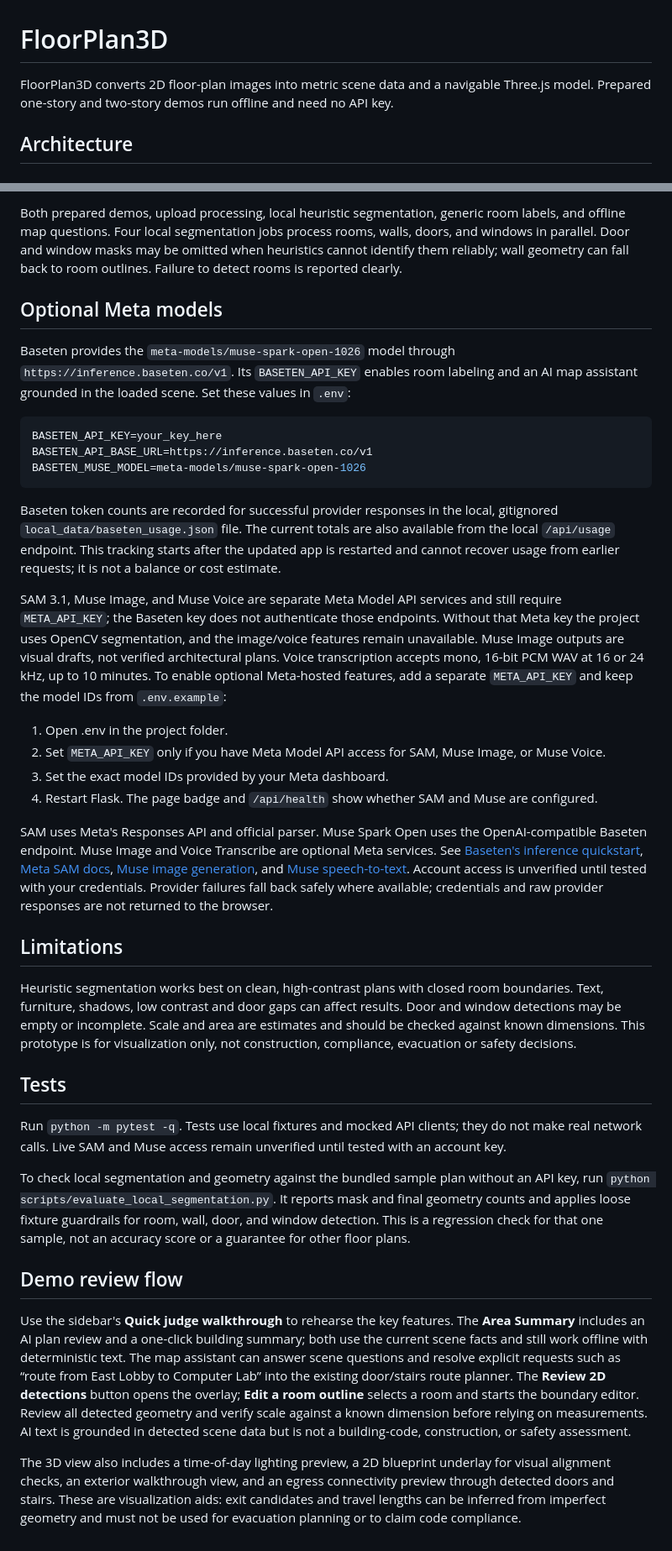
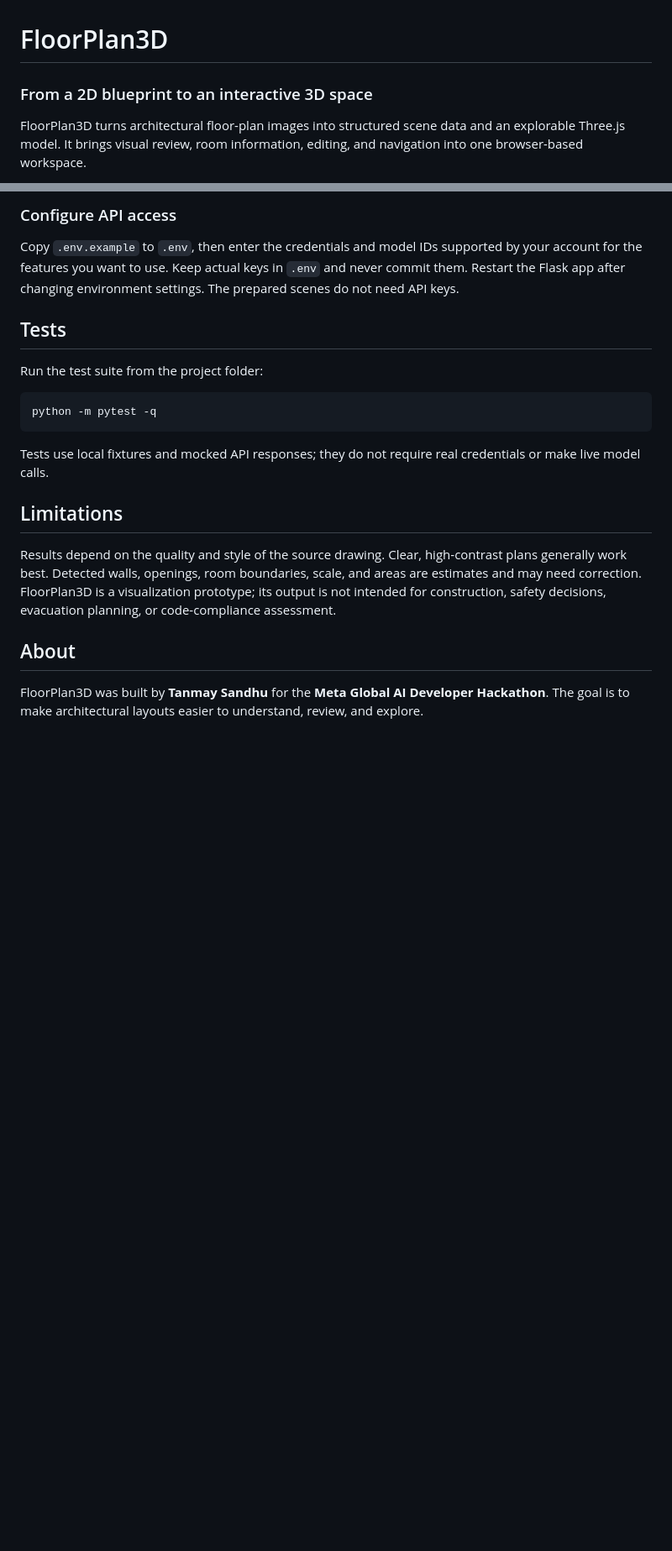
Before and after one commit to tanmaysandhu55/meta-hackathon-blueprint3d, a Markdown page: README.md, 2 parts joined by grey strips. Shown at 84% size. Drawn GitHub-style; blank space fills up the shorter version.

````diff
--- a/README.md
+++ b/README.md
@@ -1,6 +1,6 @@
 # FloorPlan3D
 
-FloorPlan3D converts 2D floor-plan images into metric scene data and a navigable Three.js model. Prepared one-story and two-story demos run offline and need no API key.
+### From a 2D blueprint to an interactive 3D space
 
-## Architecture
+FloorPlan3D turns architectural floor-plan images into structured scene data and an explorable Three.js model. It brings visual review, room information, editing, and navigation into one browser-based workspace.
 
@@ -48,39 +103,22 @@ cp .env.example .env
 
-Both prepared demos, upload processing, local heuristic segmentation, generic room labels, and offline map questions. Four local segmentation jobs process rooms, walls, doors, and windows in parallel. Door and window masks may be omitted when heuristics cannot identify them reliably; wall geometry can fall back to room outlines. Failure to detect rooms is reported clearly.
+### Configure API access
 
-## Optional Meta models
+Copy `.env.example` to `.env`, then enter the credentials and model IDs supported by your account for the features you want to use. Keep actual keys in `.env` and never commit them. Restart the Flask app after changing environment settings. The prepared scenes do not need API keys.
 
-Baseten provides the `meta-models/muse-spark-open-1026` model through `https://inference.baseten.co/v1`. Its `BASETEN_API_KEY` enables room labeling and an AI map assistant grounded in the loaded scene. Set these values in `.env`:
+## Tests
 
-```env
-BASETEN_API_KEY=your_key_here
-BASETEN_API_BASE_URL=https://inference.baseten.co/v1
-BASETEN_MUSE_MODEL=meta-models/muse-spark-open-1026
+Run the test suite from the project folder:
+
+```sh
+python -m pytest -q
 ```
 
-Baseten token counts are recorded for successful provider responses in the local, gitignored `local_data/baseten_usage.json` file. The current totals are also available from the local `/api/usage` endpoint. This tracking starts after the updated app is restarted and cannot recover usage from earlier requests; it is not a balance or cost estimate.
-
-SAM 3.1, Muse Image, and Muse Voice are separate Meta Model API services and still require `META_API_KEY`; the Baseten key does not authenticate those endpoints. Without that Meta key the project uses OpenCV segmentation, and the image/voice features remain unavailable. Muse Image outputs are visual drafts, not verified architectural plans. Voice transcription accepts mono, 16-bit PCM WAV at 16 or 24 kHz, up to 10 minutes. To enable optional Meta-hosted features, add a separate `META_API_KEY` and keep the model IDs from `.env.example`:
-
-1. Open .env in the project folder.
-2. Set `META_API_KEY` only if you have Meta Model API access for SAM, Muse Image, or Muse Voice.
-3. Set the exact model IDs provided by your Meta dashboard.
-4. Restart Flask. The page badge and `/api/health` show whether SAM and Muse are configured.
-
-SAM uses Meta's Responses API and official parser. Muse Spark Open uses the OpenAI-compatible Baseten endpoint. Muse Image and Voice Transcribe are optional Meta services. See [Baseten's inference quickstart](https://docs.baseten.co/inference/overview), [Meta SAM docs](https://dev.meta.ai/docs/sam/overview), [Muse image generation](https://dev.meta.ai/docs/cookbook/image-generation-basics), and [Muse speech-to-text](https://dev.meta.ai/docs/speech-to-text). Account access is unverified until tested with your credentials. Provider failures fall back safely where available; credentials and raw provider responses are not returned to the browser.
+Tests use local fixtures and mocked API responses; they do not require real credentials or make live model calls.
 
 ## Limitations
 
-Heuristic segmentation works best on clean, high-contrast plans with closed room boundaries. Text, furniture, shadows, low contrast and door gaps can affect results. Door and window detections may be empty or incomplete. Scale and area are estimates and should be checked against known dimensions. This prototype is for visualization only, not construction, compliance, evacuation or safety decisions.
+Results depend on the quality and style of the source drawing. Clear, high-contrast plans generally work best. Detected walls, openings, room boundaries, scale, and areas are estimates and may need correction. FloorPlan3D is a visualization prototype; its output is not intended for construction, safety decisions, evacuation planning, or code-compliance assessment.
 
-## Tests
+## About
 
-Run `python -m pytest -q`. Tests use local fixtures and mocked API clients; they do not make real network calls. Live SAM and Muse access remain unverified until tested with an account key.
-
-To check local segmentation and geometry against the bundled sample plan without an API key, run `python scripts/evaluate_local_segmentation.py`. It reports mask and final geometry counts and applies loose fixture guardrails for room, wall, door, and window detection. This is a regression check for that one sample, not an accuracy score or a guarantee for other floor plans.
-
-## Demo review flow
-
-Use the sidebar's **Quick judge walkthrough** to rehearse the key features. The **Area Summary** includes an AI plan review and a one-click building summary; both use the current scene facts and still work offline with deterministic text. The map assistant can answer scene questions and resolve explicit requests such as “route from East Lobby to Computer Lab” into the existing door/stairs route planner. The **Review 2D detections** button opens the overlay; **Edit a room outline** selects a room and starts the boundary editor. Review all detected geometry and verify scale against a known dimension before relying on measurements. AI text is grounded in detected scene data but is not a building-code, construction, or safety assessment.
-
-The 3D view also includes a time-of-day lighting preview, a 2D blueprint underlay for visual alignment checks, an exterior walkthrough view, and an egress connectivity preview through detected doors and stairs. These are visualization aids: exit candidates and travel lengths can be inferred from imperfect geometry and must not be used for evacuation planning or to claim code compliance.
+FloorPlan3D was built by **Tanmay Sandhu** for the **Meta Global AI Developer Hackathon**. The goal is to make architectural layouts easier to understand, review, and explore.
````
Also changed, not shown: other parts of README.md (+78 -23 lines).
